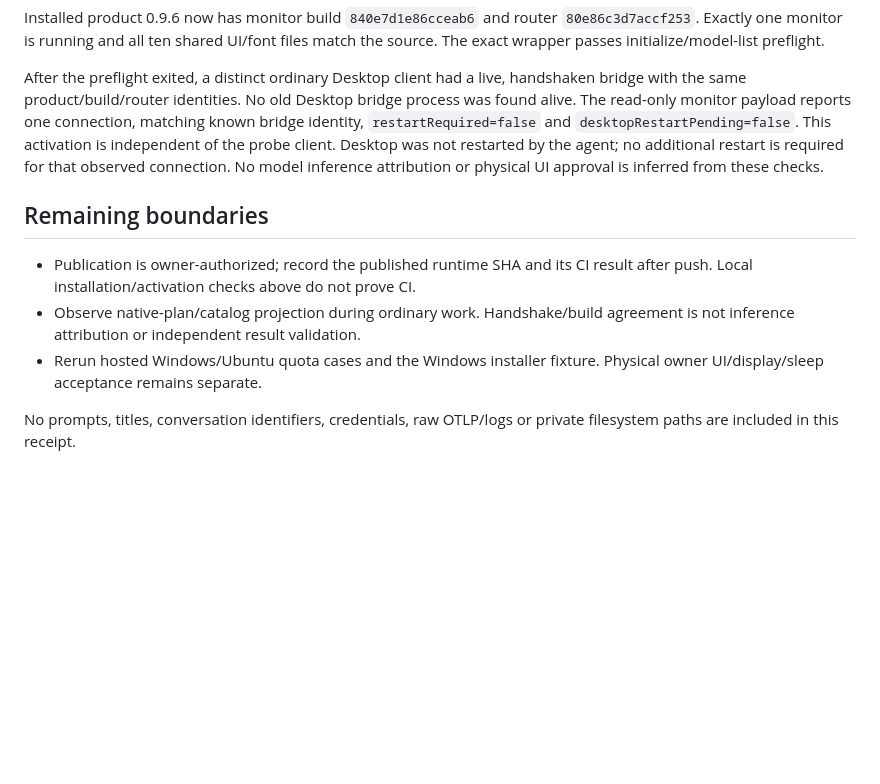
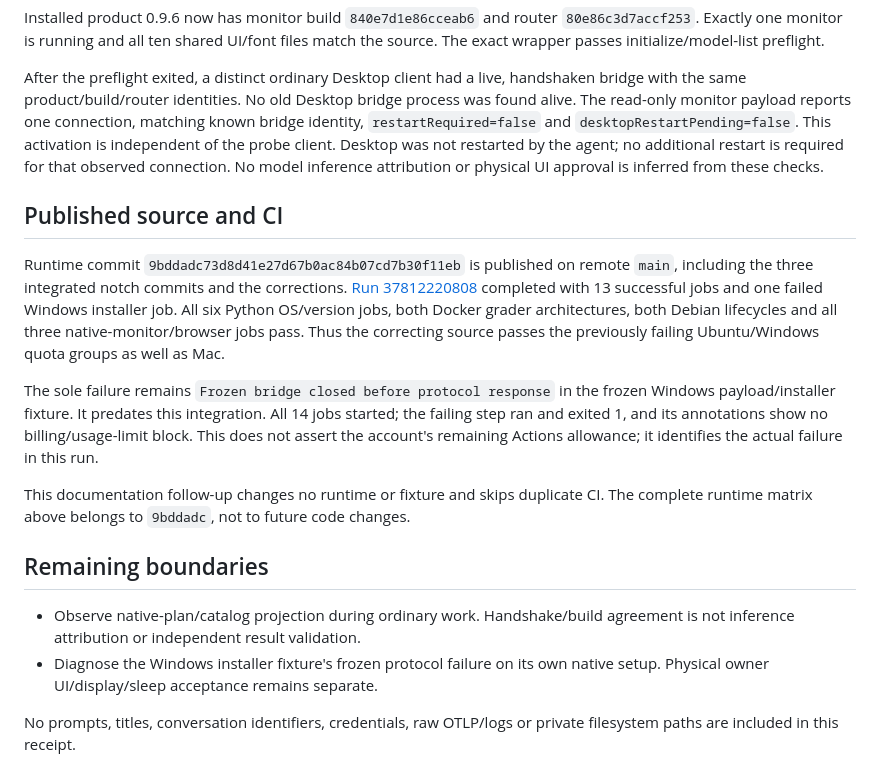
Before and after one commit to Bogdan-Andrei-Faur/codex-model-router, a Markdown page: docs/native-validation/2026-10-08-macos-notch-integration.md, the part around the change. Drawn GitHub-style; blank space fills up the shorter version.

Commit message:
docs: record notch publication and Mac activation [skip ci]

```diff
--- a/docs/native-validation/2026-10-08-macos-notch-integration.md
+++ b/docs/native-validation/2026-10-08-macos-notch-integration.md
@@ -78,14 +78,31 @@ Desktop was not restarted by the agent; no additional restart is required for
 that observed connection. No model inference attribution or physical UI approval
 is inferred from these checks.
 
+## Published source and CI
+
+Runtime commit `9bddadc73d8d41e27d67b0ac84b07cd7b30f11eb` is published on
+remote `main`, including the three integrated notch commits and the corrections.
+[Run 37812220808](https://github.com/Bogdan-Andrei-Faur/codex-model-router/actions/runs/37812220808)
+completed with 13 successful jobs and one failed Windows installer job.
+All six Python OS/version jobs, both Docker grader architectures, both Debian
+lifecycles and all three native-monitor/browser jobs pass. Thus the correcting
+source passes the previously failing Ubuntu/Windows quota groups as well as Mac.
+
+The sole failure remains `Frozen bridge closed before protocol response` in
+the frozen Windows payload/installer fixture. It predates this integration.
+All 14 jobs started; the failing step ran and exited 1, and its annotations
+show no billing/usage-limit block. This does not assert the account's remaining
+Actions allowance; it identifies the actual failure in this run.
+
+This documentation follow-up changes no runtime or fixture and skips duplicate CI.
+The complete runtime matrix above belongs to `9bddadc`, not to future code changes.
+
 ## Remaining boundaries
 
-- Publication is owner-authorized; record the published runtime SHA and its CI
-  result after push. Local installation/activation checks above do not prove CI.
 - Observe native-plan/catalog projection during ordinary work. Handshake/build
   agreement is not inference attribution or independent result validation.
-- Rerun hosted Windows/Ubuntu quota cases and the Windows installer fixture.
-  Physical owner UI/display/sleep acceptance remains separate.
+- Diagnose the Windows installer fixture's frozen protocol failure on its own
+  native setup. Physical owner UI/display/sleep acceptance remains separate.
 
 No prompts, titles, conversation identifiers, credentials, raw OTLP/logs or
 private filesystem paths are included in this receipt.
```
Also changed, not shown: docs/HANDOFF.md (+15 -8 lines), docs/native-validation/STATUS.md (+6 -6 lines).
